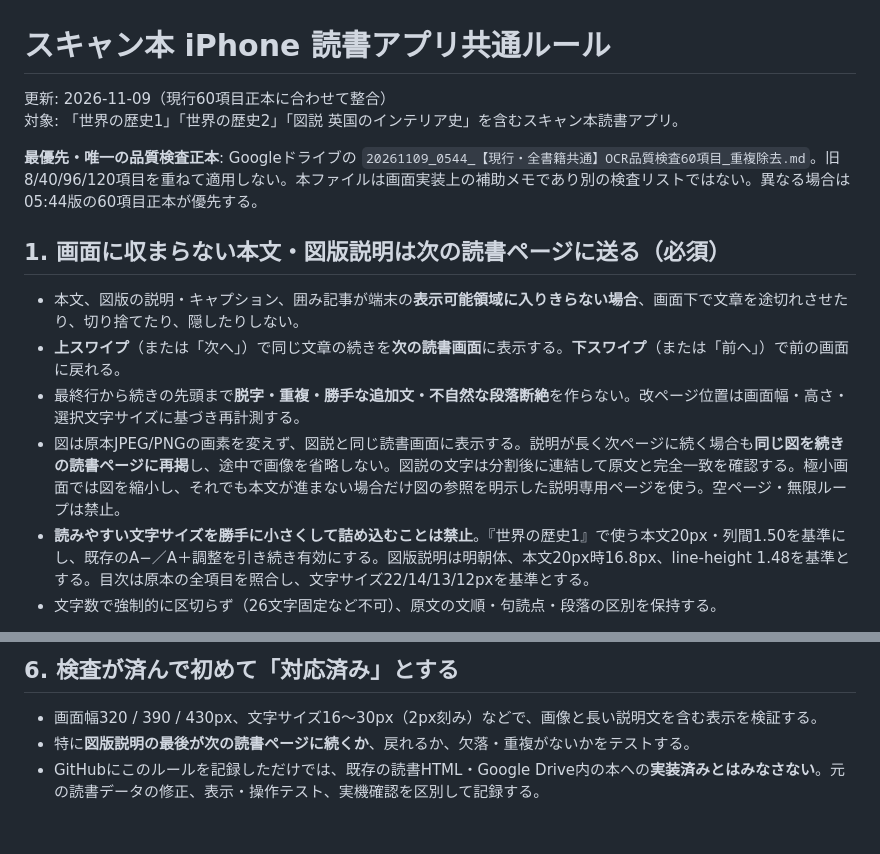
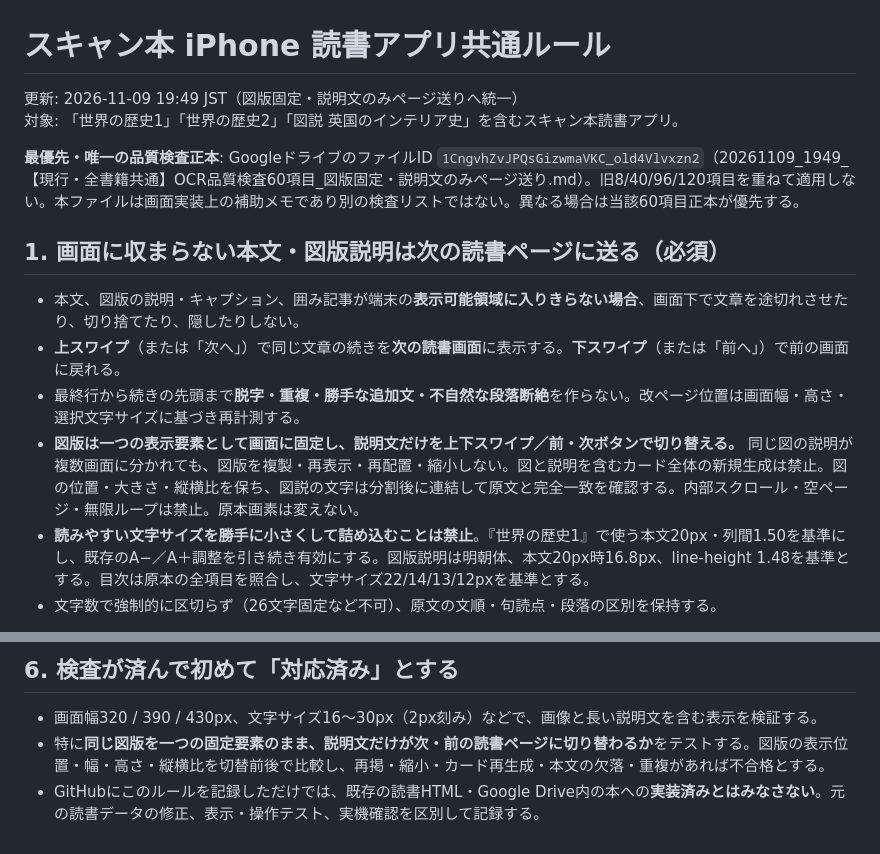
Before and after one commit to pirokiiiiito-arch/flashcards, a Markdown page: reader/READING_RULES.md, 2 parts joined by grey strips. Rendered like a GitHub page.

Commit message:
Align shared reader guidance to canonical OCR60 fixed-figure, caption-only page switching

```diff
--- a/reader/READING_RULES.md
+++ b/reader/READING_RULES.md
@@ -1,16 +1,16 @@
 # スキャン本 iPhone 読書アプリ共通ルール
 
-更新: 2026-11-09（現行60項目正本に合わせて整合）
+更新: 2026-11-09 19:49 JST（図版固定・説明文のみページ送りへ統一）
 対象: 「世界の歴史1」「世界の歴史2」「図説 英国のインテリア史」を含むスキャン本読書アプリ。
 
-**最優先・唯一の品質検査正本**: Googleドライブの `20261109_0544_【現行・全書籍共通】OCR品質検査60項目_重複除去.md`。旧8/40/96/120項目を重ねて適用しない。本ファイルは画面実装上の補助メモであり別の検査リストではない。異なる場合は05:44版の60項目正本が優先する。
+**最優先・唯一の品質検査正本**: GoogleドライブのファイルID `1CngvhZvJPQsGizwmaVKC_old4Vlvxzn2`（20261109_1949_【現行・全書籍共通】OCR品質検査60項目_図版固定・説明文のみページ送り.md）。旧8/40/96/120項目を重ねて適用しない。本ファイルは画面実装上の補助メモであり別の検査リストではない。異なる場合は当該60項目正本が優先する。
 
 ## 1. 画面に収まらない本文・図版説明は次の読書ページに送る（必須）
 
 - 本文、図版の説明・キャプション、囲み記事が端末の**表示可能領域に入りきらない場合**、画面下で文章を途切れさせたり、切り捨てたり、隠したりしない。
 - **上スワイプ**（または「次へ」）で同じ文章の続きを**次の読書画面**に表示する。**下スワイプ**（または「前へ」）で前の画面に戻れる。
 - 最終行から続きの先頭まで**脱字・重複・勝手な追加文・不自然な段落断絶**を作らない。改ページ位置は画面幅・高さ・選択文字サイズに基づき再計測する。
-- 図は原本JPEG/PNGの画素を変えず、図説と同じ読書画面に表示する。説明が長く次ページに続く場合も**同じ図を続きの読書ページに再掲**し、途中で画像を省略しない。図説の文字は分割後に連結して原文と完全一致を確認する。極小画面では図を縮小し、それでも本文が進まない場合だけ図の参照を明示した説明専用ページを使う。空ページ・無限ループは禁止。
+- **図版は一つの表示要素として画面に固定し、説明文だけを上下スワイプ／前・次ボタンで切り替える。** 同じ図の説明が複数画面に分かれても、図版を複製・再表示・再配置・縮小しない。図と説明を含むカード全体の新規生成は禁止。図の位置・大きさ・縦横比を保ち、図説の文字は分割後に連結して原文と完全一致を確認する。内部スクロール・空ページ・無限ループは禁止。原本画素は変えない。
 - **読みやすい文字サイズを勝手に小さくして詰め込むことは禁止**。『世界の歴史1』で使う本文20px・列間1.50を基準にし、既存のA−／A＋調整を引き続き有効にする。図版説明は明朝体、本文20px時16.8px、line-height 1.48を基準とする。目次は原本の全項目を照合し、文字サイズ22/14/13/12pxを基準とする。
 - 文字数で強制的に区切らず（26文字固定など不可）、原文の文順・句読点・段落の区別を保持する。
 
@@ -45,5 +45,5 @@
 ## 6. 検査が済んで初めて「対応済み」とする
 
 - 画面幅320 / 390 / 430px、文字サイズ16〜30px（2px刻み）などで、画像と長い説明文を含む表示を検証する。
-- 特に**図版説明の最後が次の読書ページに続くか**、戻れるか、欠落・重複がないかをテストする。
+- 特に**同じ図版を一つの固定要素のまま、説明文だけが次・前の読書ページに切り替わるか**をテストする。図版の表示位置・幅・高さ・縦横比を切替前後で比較し、再掲・縮小・カード再生成・本文の欠落・重複があれば不合格とする。
 - GitHubにこのルールを記録しただけでは、既存の読書HTML・Google Drive内の本への**実装済みとはみなさない**。元の読書データの修正、表示・操作テスト、実機確認を区別して記録する。
```
